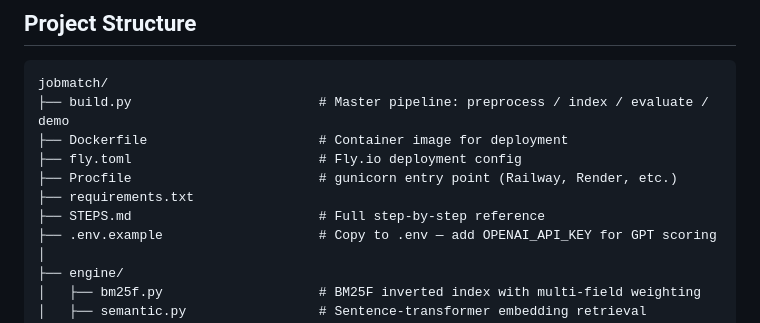
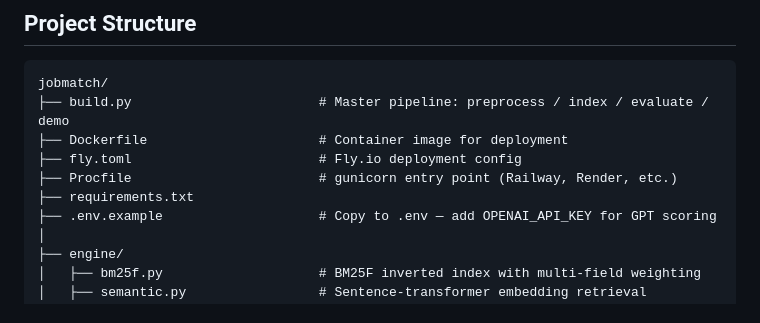
Before and after one commit to camptwright/JobMatch, a Markdown page: README.md, the part around the change. GitHub-like rendering.

```diff
--- a/README.md
+++ b/README.md
@@ -74,7 +74,6 @@ jobmatch/
 ├── fly.toml                        # Fly.io deployment config
 ├── Procfile                        # gunicorn entry point (Railway, Render, etc.)
 ├── requirements.txt
-├── STEPS.md                        # Full step-by-step reference
 ├── .env.example                    # Copy to .env — add OPENAI_API_KEY for GPT scoring
 │
 ├── engine/
```
